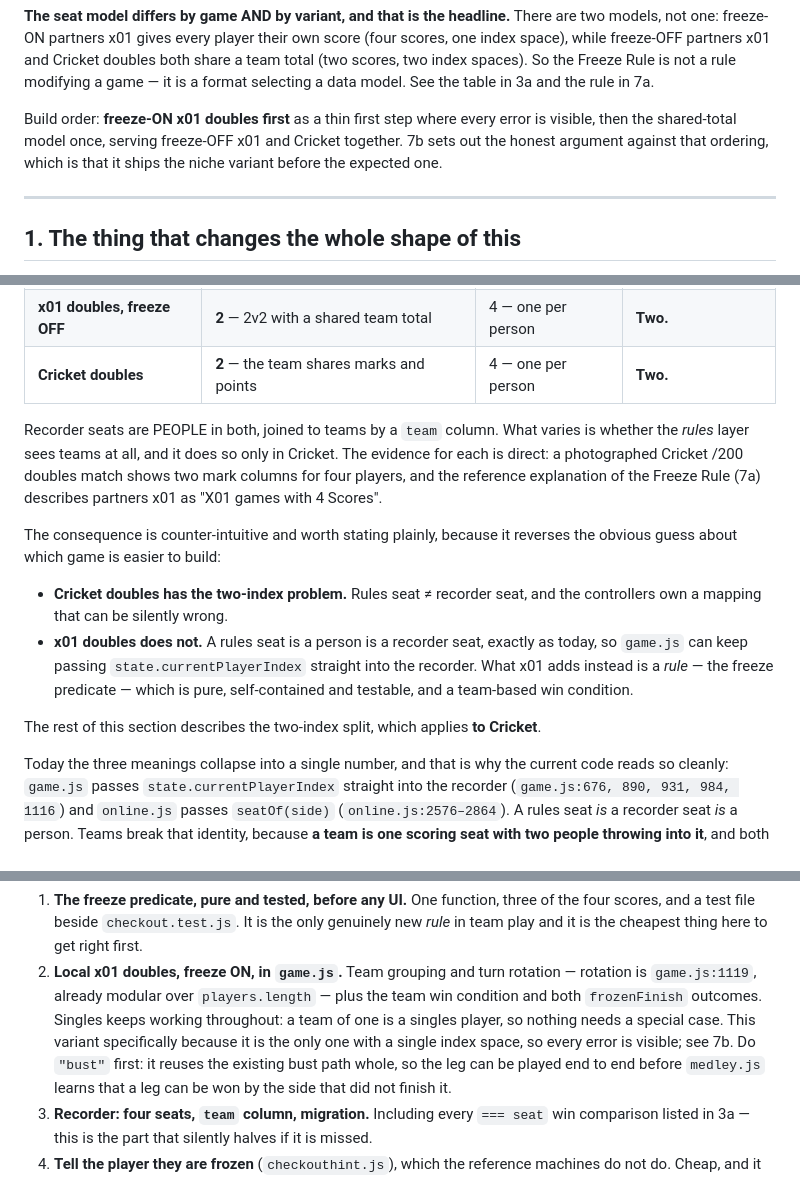
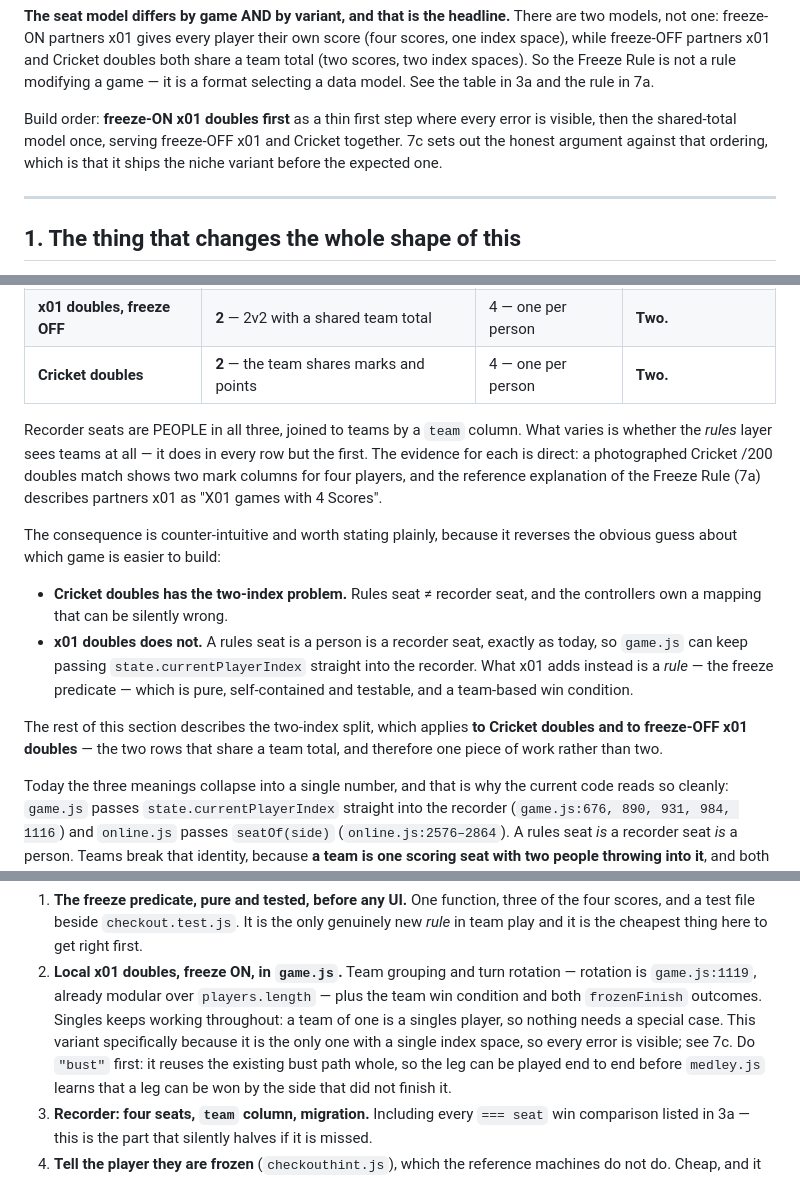
Before and after one commit to pearmannick-prog/AIO-Darts, a Markdown page: docs/team-play.md, 3 parts joined by grey strips. Drawn GitHub-style.

```diff
--- a/docs/team-play.md
+++ b/docs/team-play.md
@@ -17,7 +17,7 @@ model. See the table in 3a and the rule in 7a.
 
 Build order: **freeze-ON x01 doubles first** as a thin first step where every
 error is visible, then the shared-total model once, serving freeze-OFF x01 and
-Cricket together. 7b sets out the honest argument against that ordering, which is
+Cricket together. 7c sets out the honest argument against that ordering, which is
 that it ships the niche variant before the expected one.
 
 ---
@@ -124,9 +124,9 @@ this document.**
 | **x01 doubles, freeze OFF** | **2** — 2v2 with a shared team total | 4 — one per person | **Two.** |
 | **Cricket doubles** | **2** — the team shares marks and points | 4 — one per person | **Two.** |
 
-Recorder seats are PEOPLE in both, joined to teams by a `team` column. What
-varies is whether the *rules* layer sees teams at all, and it does so only in
-Cricket. The evidence for each is direct: a photographed Cricket /200 doubles
+Recorder seats are PEOPLE in all three, joined to teams by a `team` column. What
+varies is whether the *rules* layer sees teams at all — it does in every row but
+the first. The evidence for each is direct: a photographed Cricket /200 doubles
 match shows two mark columns for four players, and the reference explanation of
 the Freeze Rule (7a) describes partners x01 as "X01 games with 4 Scores".
 
@@ -141,7 +141,8 @@ reverses the obvious guess about which game is easier to build:
   which is pure, self-contained and testable, and a team-based win condition.
 
 The rest of this section describes the two-index split, which applies **to
-Cricket**.
+Cricket doubles and to freeze-OFF x01 doubles** — the two rows that share a
+team total, and therefore one piece of work rather than two.
 
 Today the three meanings collapse into a single number, and that is why the
 current code reads so cleanly: `game.js` passes `state.currentPlayerIndex`
@@ -692,7 +745,7 @@ This is a recommendation, not a decided point.
    — plus the team win condition and both `frozenFinish` outcomes. Singles keeps
    working throughout: a team of one is a singles player, so nothing needs a
    special case. This variant specifically because it is the only one with a
-   single index space, so every error is visible; see 7b. Do `"bust"` first: it
+   single index space, so every error is visible; see 7c. Do `"bust"` first: it
    reuses the existing bust path whole, so the leg can be played end to end
    before `medley.js` learns that a leg can be won by the side that did not
    finish it.
```
Also changed, not shown: other parts of docs/team-play.md (+59 -7 lines).
